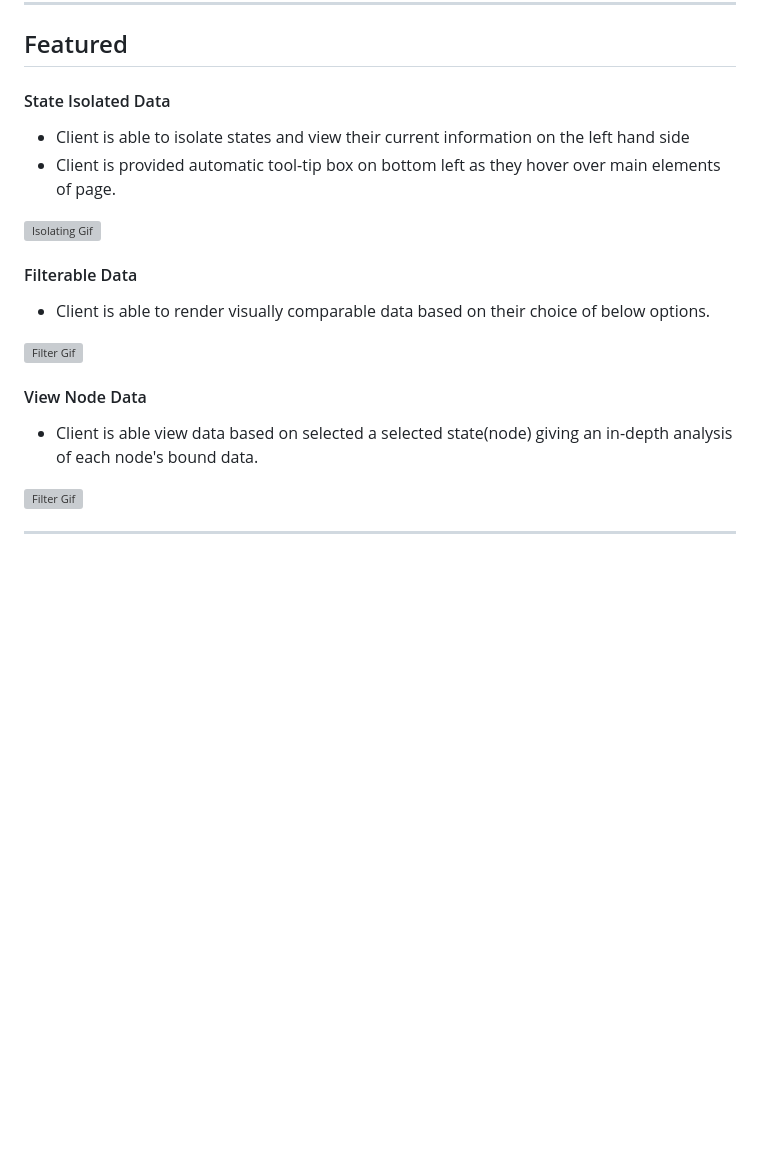
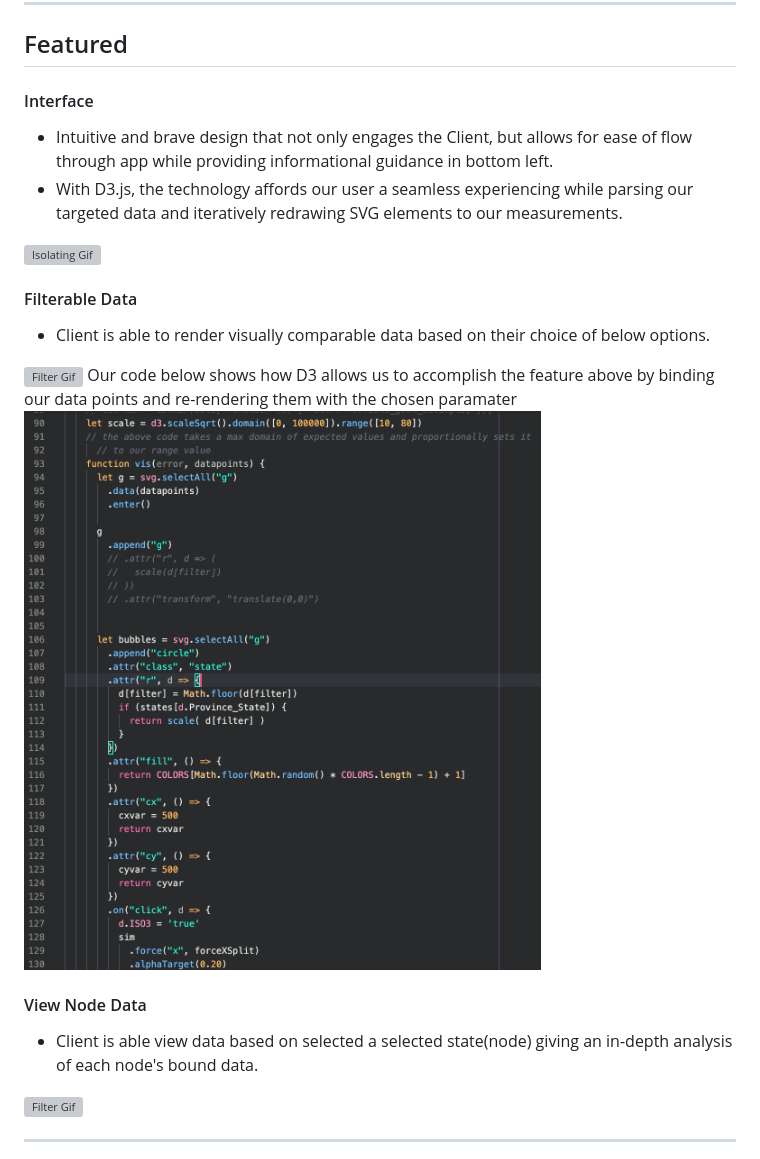
Before and after one commit to danbourdier/CovidInteractiveBubbleChart, a Markdown page: README.md, the part around the change. Drawn GitHub-style; pictures changed too: src/images/data_points.png (added); blank space fills up the shorter version; grey boxes are pictures that could not be loaded.

```diff
--- a/README.md
+++ b/README.md
@@ -38,12 +38,11 @@ Covid Interactive Bubble Chart or (CIBC) is a feature rich data visualization th
 
 ## Featured
 
-#### State Isolated Data
+#### Interface
 
 
-* Client is able to isolate states and view their current information on the left hand side
-* Client is provided automatic tool-tip box on bottom left as they hover over main elements of page.
-
+* Intuitive and brave design that not only engages the Client, but allows for ease of flow through app while providing informational guidance in bottom left.
+* With D3.js, the technology affords our user a seamless experiencing while parsing our targeted data and iteratively redrawing SVG elements to our measurements.
 
 ![Isolating Gif](https://github.com/danbourdier/CovidInteractiveBubbleChart/blob/master/src/vids/gifShowcase.gif)
 
@@ -52,12 +51,16 @@ Covid Interactive Bubble Chart or (CIBC) is a feature rich data visualization th
 
 * Client is able to render visually comparable data based on their choice of below options.
 
+
 ![Filter Gif](https://github.com/danbourdier/CovidInteractiveBubbleChart/blob/master/src/vids/filter-gif.gif)
+Our code below shows how D3 allows us to accomplish the feature above by binding our data points and re-rendering them with the chosen paramater
+![data_points](https://github.com/danbourdier/CovidInteractiveBubbleChart/blob/master/src/images/data_points.png)
 
 
 #### View Node Data
 
 * Client is able view data based on selected a selected state(node) giving an in-depth analysis of each node's bound data.
+
 
 ![Filter Gif](https://github.com/danbourdier/CovidInteractiveBubbleChart/blob/master/src/vids/state-gif.gif)
 
```
Also changed, not shown: src/images/force_sim.png (added), src/images/simulation movement calcs.png (added), 4 other files.
